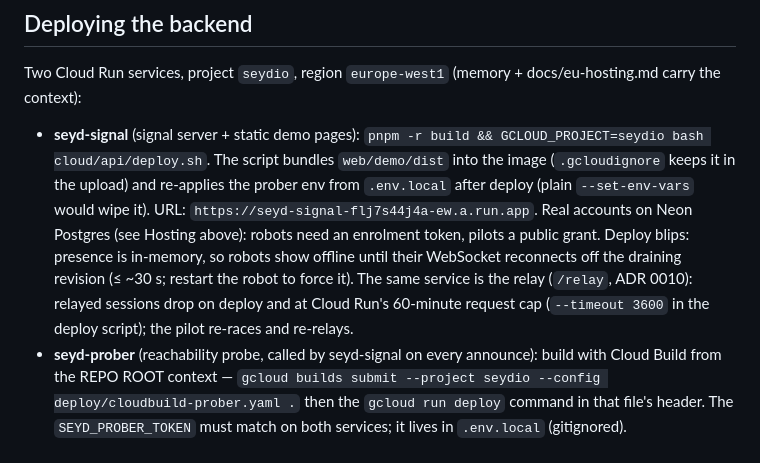
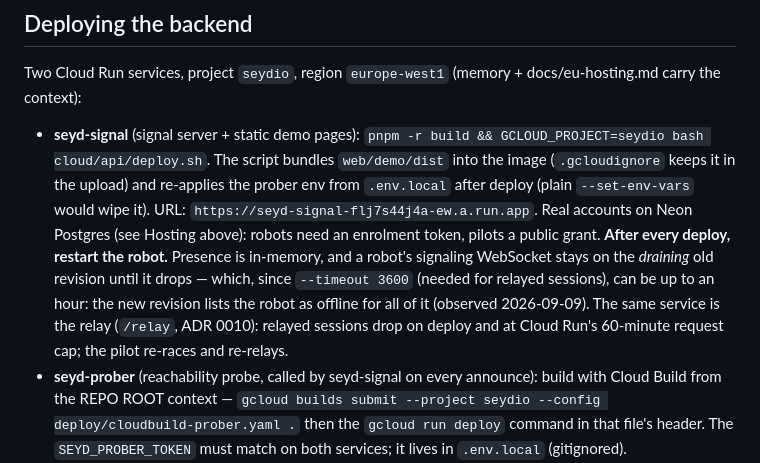
Before and after one commit to seyd-io/seyd, a Markdown page: CLAUDE.md, the part around the change. GitHub-like rendering.

Commit message:
CLAUDE.md: restart the robot after every deploy — the draining revision now holds its socket for up to an hour
Co-Authored-By: Claude Fable 5.1 <noreply@anthropic.com>
Claude-Session: https://claude.ai/code/session_01LbouXByTMiQyXCNMk5sgmj

```diff
--- a/CLAUDE.md
+++ b/CLAUDE.md
@@ -258,11 +258,13 @@ docs/eu-hosting.md carry the context):
   (plain `--set-env-vars` would wipe it). URL:
   `https://seyd-signal-flj7s44j4a-ew.a.run.app`. Real accounts on Neon Postgres
   (see Hosting above): robots need an enrolment token, pilots a public grant.
-  Deploy blips: presence is in-memory, so robots show offline until their
-  WebSocket reconnects off the draining revision (≤ ~30 s; restart the robot to
-  force it). The same service is the relay (`/relay`, ADR 0010): relayed
-  sessions drop on deploy and at Cloud Run's 60-minute request cap
-  (`--timeout 3600` in the deploy script); the pilot re-races and re-relays.
+  **After every deploy, restart the robot.** Presence is in-memory, and a
+  robot's signaling WebSocket stays on the *draining* old revision until it
+  drops — which, since `--timeout 3600` (needed for relayed sessions), can be
+  up to an hour: the new revision lists the robot as offline for all of it
+  (observed 2026-09-09). The same service is the relay (`/relay`, ADR 0010):
+  relayed sessions drop on deploy and at Cloud Run's 60-minute request cap;
+  the pilot re-races and re-relays.
 - **seyd-prober** (reachability probe, called by seyd-signal on every announce):
   build with Cloud Build from the REPO ROOT context —
   `gcloud builds submit --project seydio --config deploy/cloudbuild-prober.yaml .`
```
